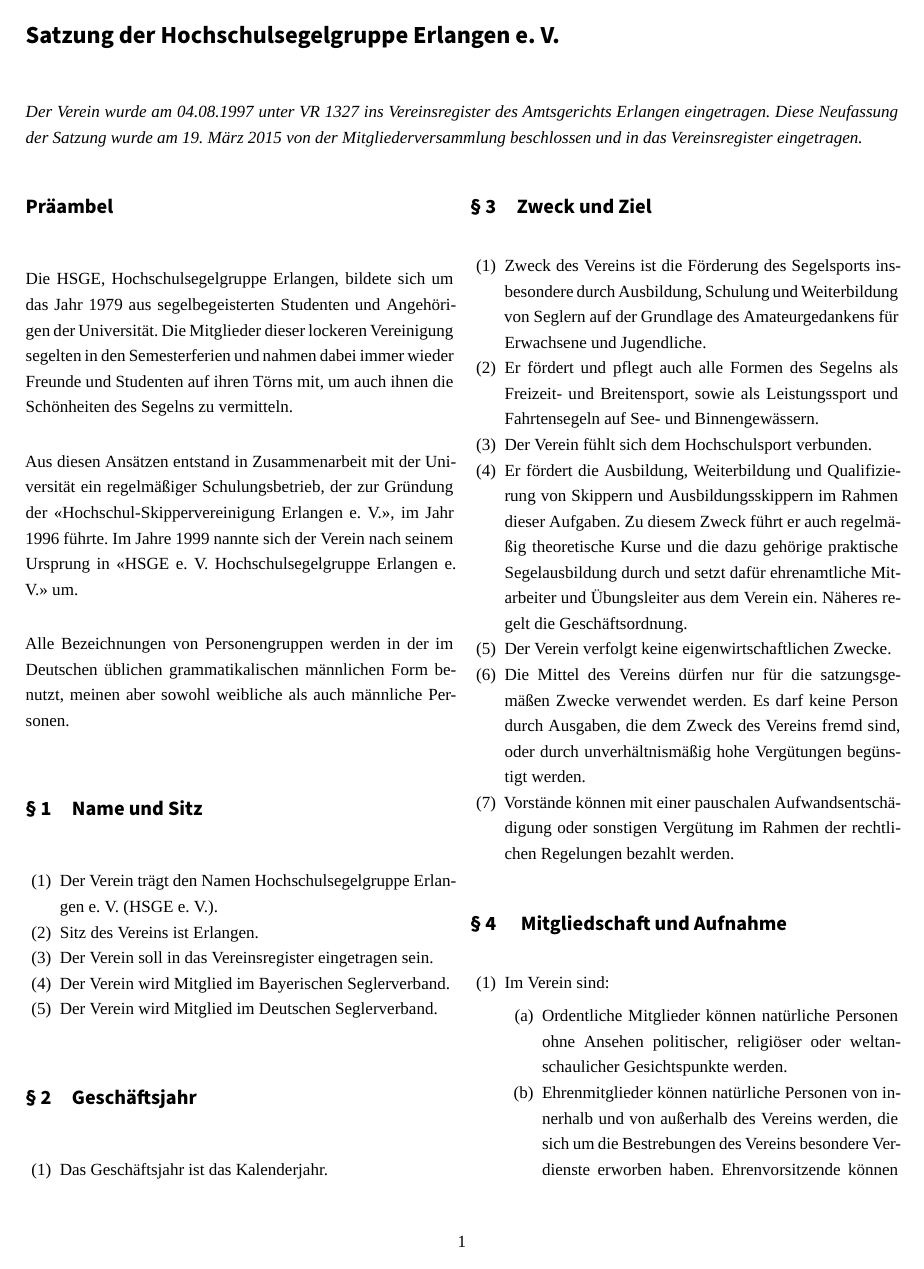
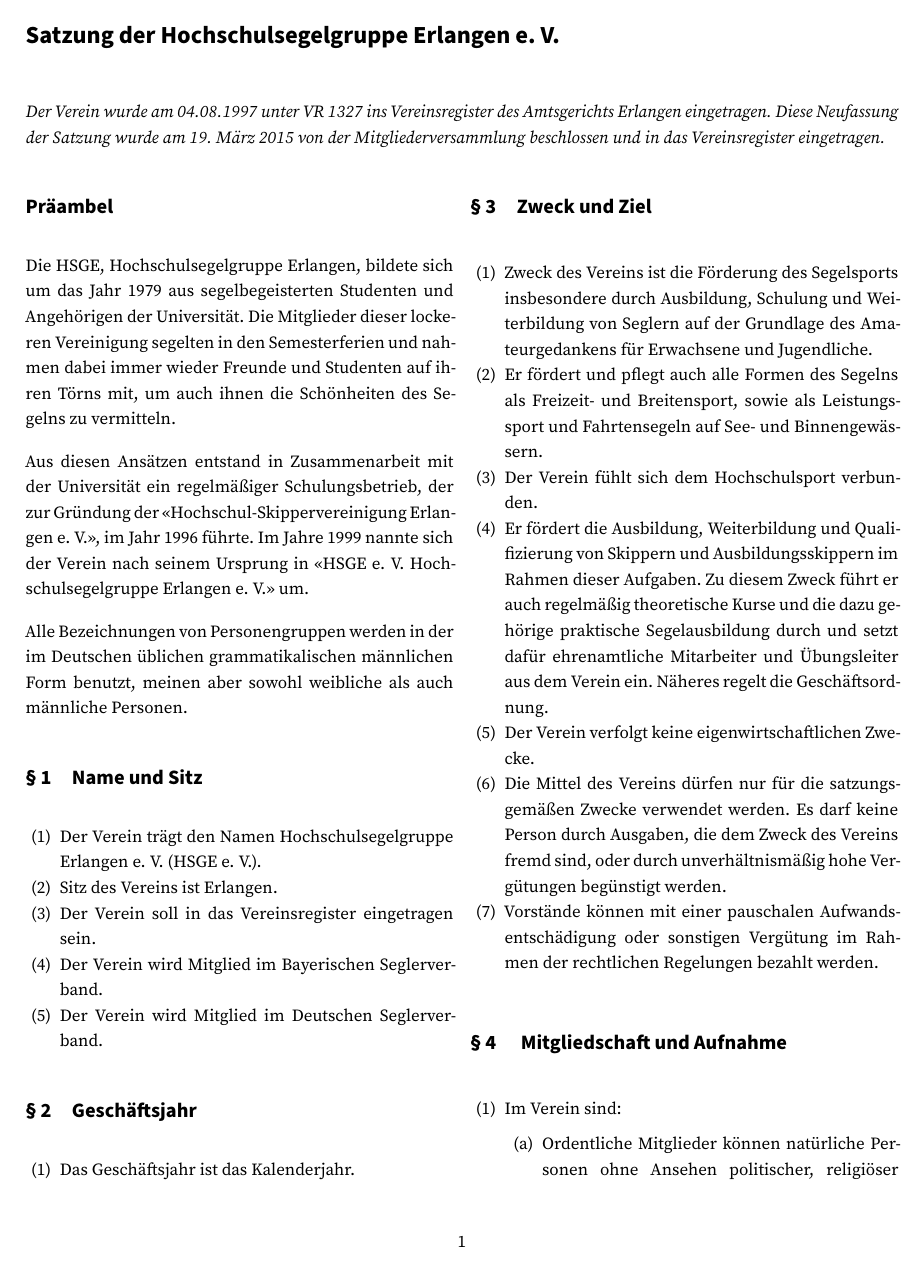
Before and after one commit to hsge-de/legal, a LaTeX document (Satzung/HSGE-Satzung.tex): page 1 of 4. Compiled offline with XeLaTeX; a missing font is replaced by an installed copy or a similar font; an older LaTeX class or package is replaced by its successor.

Commit message:
Let Source Serif Pro be the default font.

```diff
--- a/Satzung/HSGE-Satzung.tex
+++ b/Satzung/HSGE-Satzung.tex
@@ -39,7 +39,7 @@
 \usepackage{graphicx}
 
 \setmainfont[Numbers={Proportional,Lining}]{EB Garamond}
-\setmainfont{Vollkorn}
+\setmainfont{Source Serif Pro}
 \setsansfont{Source Sans Pro}
 \setmonofont{Source Code Pro}
 
```
